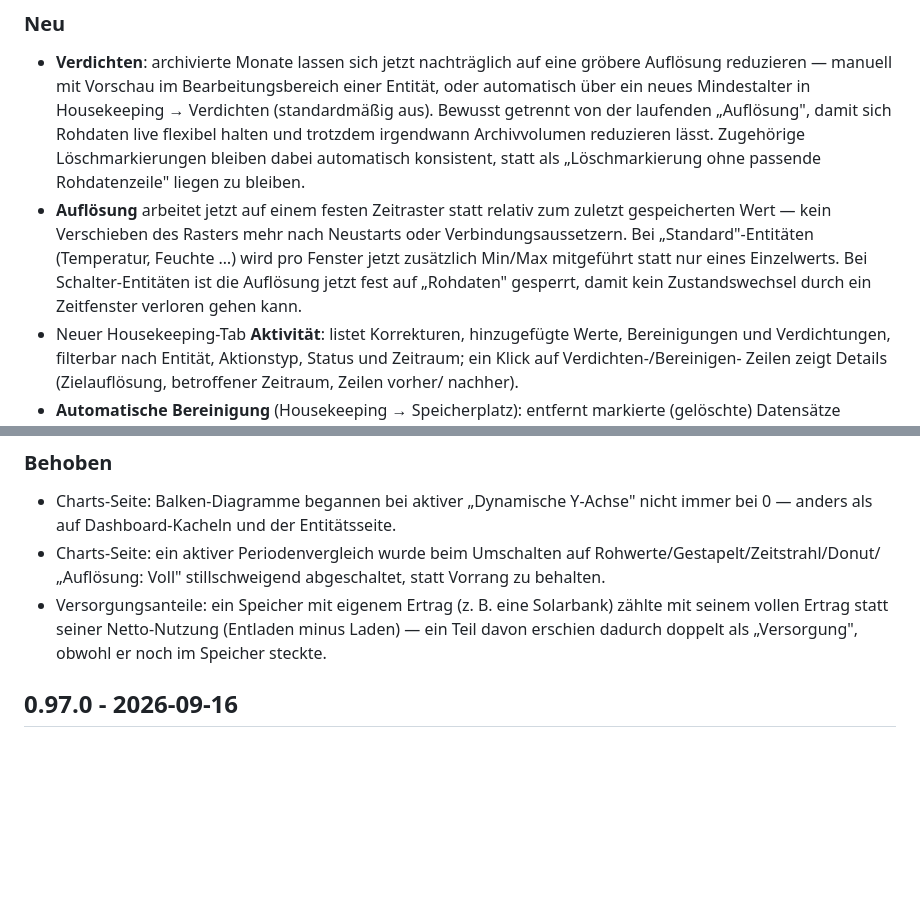
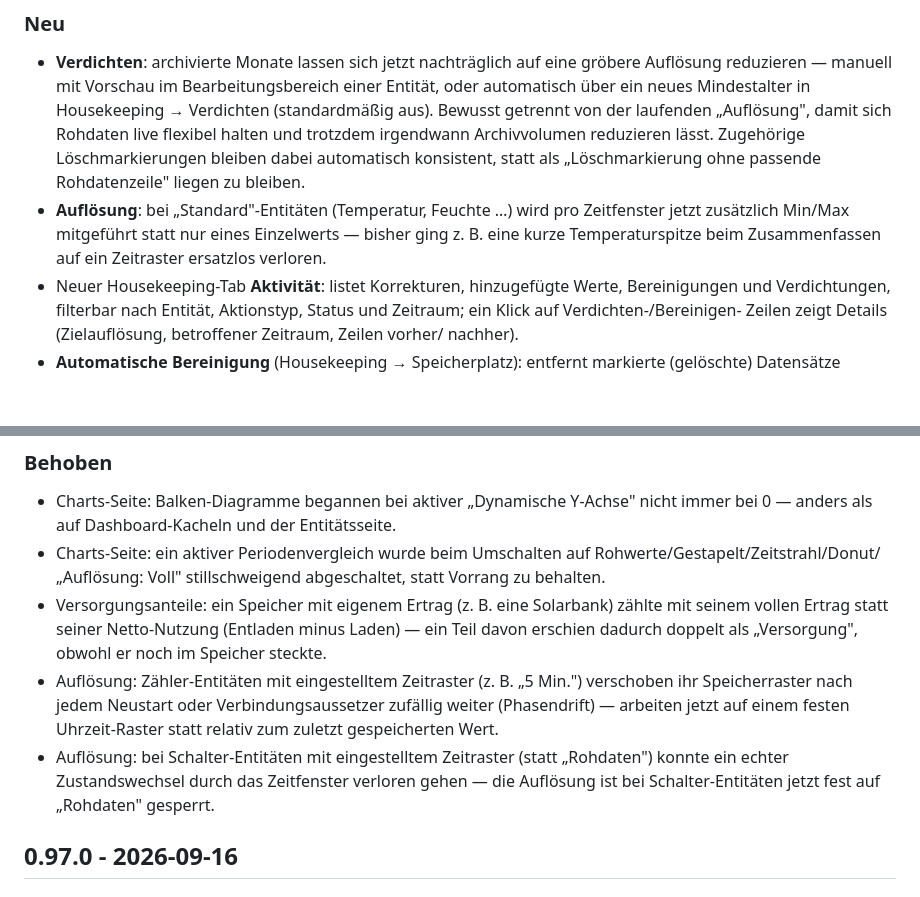
Before and after one commit to bertel2020/HA-Apps, a Markdown page: zeitarchiv/CHANGELOG.md, 2 parts joined by grey strips. Rendered like a GitHub page; blank space fills up the shorter version.

Commit message:
0.98.0-Changelog: Auflösung-Fixes an bereits veröffentlichtem Verhalten waren als "Neu" getarnt
should_accept_write() (Zeitfenster-Drossel für Auflösung) existiert seit
dem Initial Release 0.9.0 — kein neuer Mechanismus. Zwei der drei unter
"Neu" gebündelten Punkte sind tatsächlich Fixes an dieser längst
veröffentlichten Funktion, nicht neue Fähigkeiten:

- Zähler-Entitäten mit Zeitraster drifteten nach jedem Neustart, weil das
  Raster relativ zum letzten Wert statt zu einem festen Zeitpunkt
  berechnet wurde — echte, in Produktion erlebte Ungenauigkeit.
- Schalter-Entitäten mit Zeitraster konnten dadurch einen echten
  Zustandswechsel verlieren — laut eigenem Code-Kommentar ("potenziell
  gefährlich") der schwerwiegendste Fund in diesem Release.

Beide jetzt unter "Behoben" statt in der "Neu"-Beschreibung versteckt.
Übrig unter "Neu" bleibt nur das tatsächlich neue Min/Max-Mitführen bei
Standard-Entitäten.

```diff
--- a/zeitarchiv/CHANGELOG.md
+++ b/zeitarchiv/CHANGELOG.md
@@ -12,13 +12,10 @@
   trotzdem irgendwann Archivvolumen reduzieren lässt. Zugehörige
   Löschmarkierungen bleiben dabei automatisch konsistent, statt als
   „Löschmarkierung ohne passende Rohdatenzeile" liegen zu bleiben.
-- **Auflösung** arbeitet jetzt auf einem festen Zeitraster statt relativ zum
-  zuletzt gespeicherten Wert — kein Verschieben des Rasters mehr nach
-  Neustarts oder Verbindungsaussetzern. Bei „Standard"-Entitäten (Temperatur,
-  Feuchte …) wird pro Fenster jetzt zusätzlich Min/Max mitgeführt statt nur
-  eines Einzelwerts. Bei Schalter-Entitäten ist die Auflösung jetzt fest auf
-  „Rohdaten" gesperrt, damit kein Zustandswechsel durch ein Zeitfenster
-  verloren gehen kann.
+- **Auflösung**: bei „Standard"-Entitäten (Temperatur, Feuchte …) wird pro
+  Zeitfenster jetzt zusätzlich Min/Max mitgeführt statt nur eines
+  Einzelwerts — bisher ging z. B. eine kurze Temperaturspitze beim
+  Zusammenfassen auf ein Zeitraster ersatzlos verloren.
 - Neuer Housekeeping-Tab **Aktivität**: listet Korrekturen, hinzugefügte
   Werte, Bereinigungen und Verdichtungen, filterbar nach Entität,
   Aktionstyp, Status und Zeitraum; ein Klick auf Verdichten-/Bereinigen-
@@ -51,6 +48,14 @@
   Solarbank) zählte mit seinem vollen Ertrag statt seiner Netto-Nutzung
   (Entladen minus Laden) — ein Teil davon erschien dadurch doppelt als
   „Versorgung", obwohl er noch im Speicher steckte.
+- Auflösung: Zähler-Entitäten mit eingestelltem Zeitraster (z. B. „5 Min.")
+  verschoben ihr Speicherraster nach jedem Neustart oder
+  Verbindungsaussetzer zufällig weiter (Phasendrift) — arbeiten jetzt auf
+  einem festen Uhrzeit-Raster statt relativ zum zuletzt gespeicherten Wert.
+- Auflösung: bei Schalter-Entitäten mit eingestelltem Zeitraster (statt
+  „Rohdaten") konnte ein echter Zustandswechsel durch das Zeitfenster
+  verloren gehen — die Auflösung ist bei Schalter-Entitäten jetzt fest auf
+  „Rohdaten" gesperrt.
 
 ## 0.97.0 - 2026-09-16
 
```
